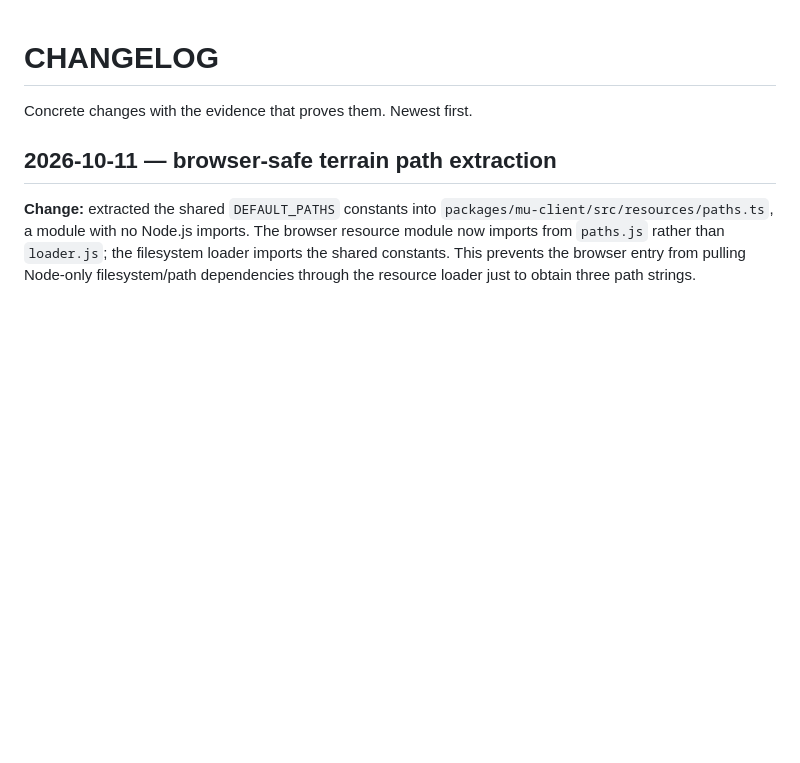
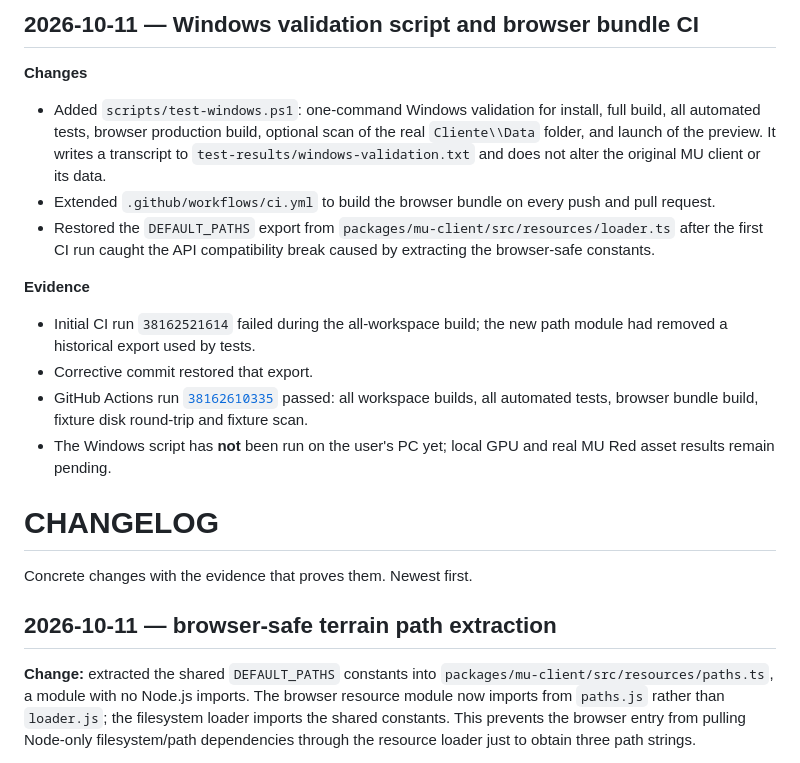
Before and after one commit to heldergaraujo2/Otimizacao-cliente, a Markdown page: project/CHANGELOG.md, the part around the change. Rendered like a GitHub page; blank space fills up the shorter version.

Commit message:
docs: log Windows validation and passing CI

```diff
--- a/project/CHANGELOG.md
+++ b/project/CHANGELOG.md
@@ -1,3 +1,16 @@
+## 2026-10-11 — Windows validation script and browser bundle CI
+
+**Changes**
+- Added `scripts/test-windows.ps1`: one-command Windows validation for install, full build, all automated tests, browser production build, optional scan of the real `Cliente\\Data` folder, and launch of the preview. It writes a transcript to `test-results/windows-validation.txt` and does not alter the original MU client or its data.
+- Extended `.github/workflows/ci.yml` to build the browser bundle on every push and pull request.
+- Restored the `DEFAULT_PATHS` export from `packages/mu-client/src/resources/loader.ts` after the first CI run caught the API compatibility break caused by extracting the browser-safe constants.
+
+**Evidence**
+- Initial CI run `38162521614` failed during the all-workspace build; the new path module had removed a historical export used by tests.
+- Corrective commit restored that export.
+- GitHub Actions run [`38162610335`](https://github.com/heldergaraujo2/Otimizacao-cliente/actions/runs/38162610335) passed: all workspace builds, all automated tests, browser bundle build, fixture disk round-trip and fixture scan.
+- The Windows script has **not** been run on the user's PC yet; local GPU and real MU Red asset results remain pending.
+
 # CHANGELOG
 
 Concrete changes with the evidence that proves them. Newest first.
```
